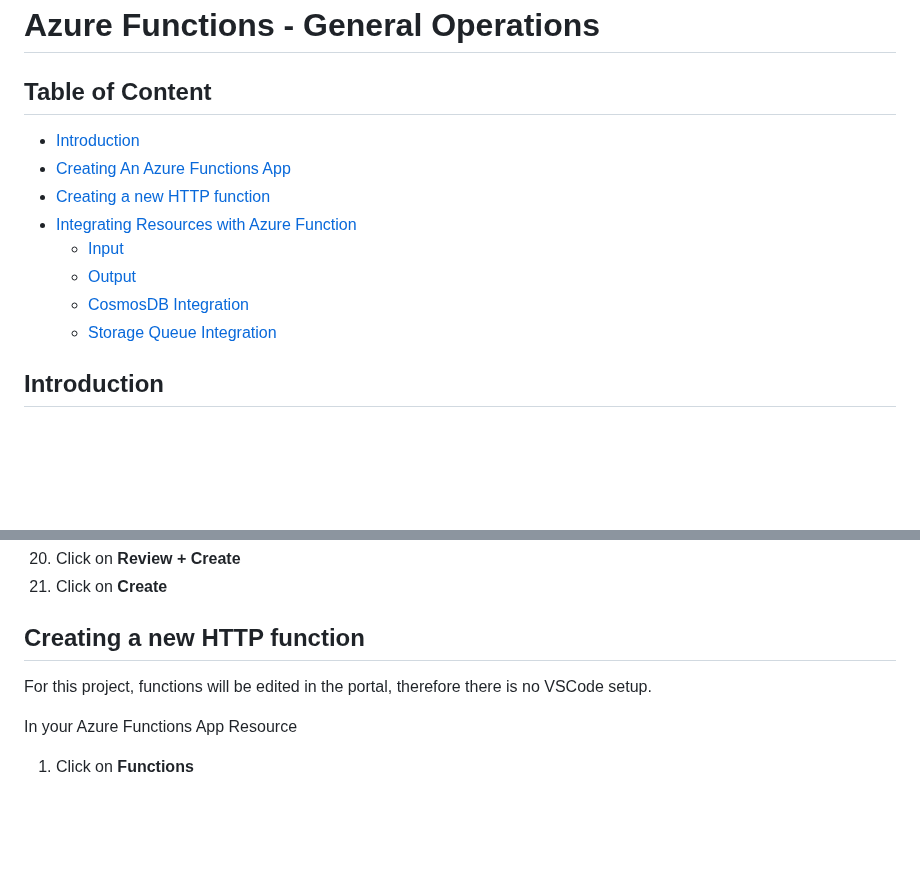
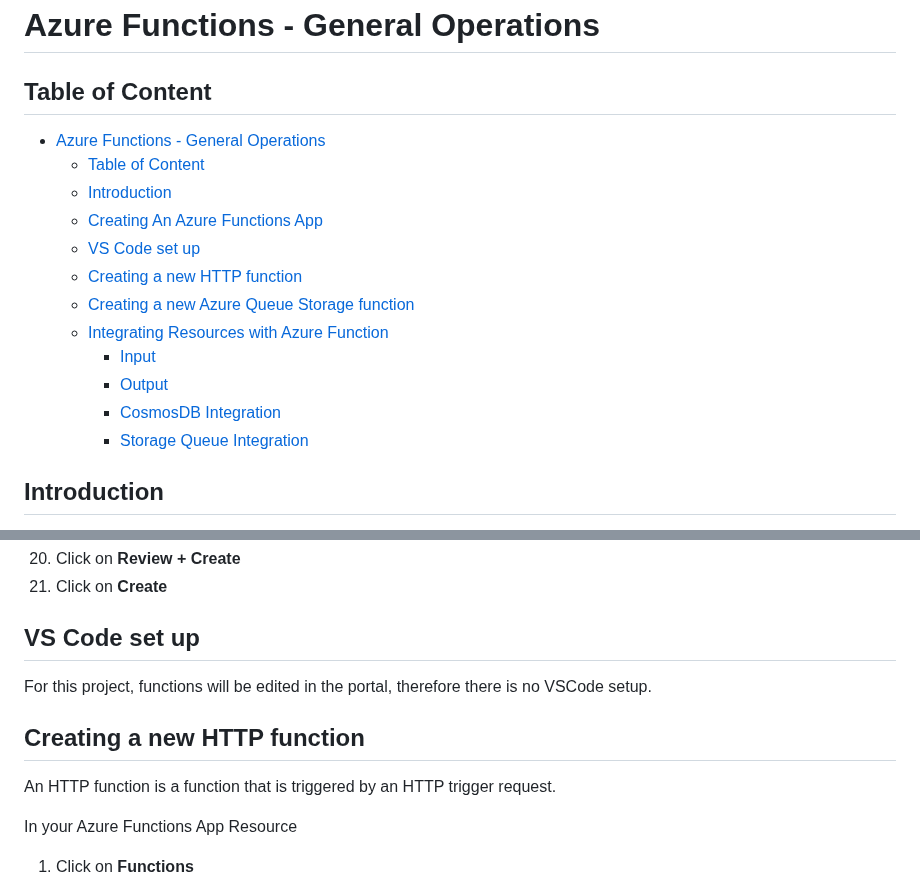
Before and after one commit to CarolineChiari/AzureCloudResumeTemplate, a Markdown page: docs/Azure Functions/Azure-Functions_General-Operations.md, 2 parts joined by grey strips. GitHub-like rendering; blank space fills up the shorter version.

```diff
--- a/docs/Azure Functions/Azure-Functions_General-Operations.md
+++ b/docs/Azure Functions/Azure-Functions_General-Operations.md
@@ -1,14 +1,20 @@
 # Azure Functions - General Operations
 
 ## Table of Content
+- [Azure Functions - General Operations](#azure-functions---general-operations)
+  - [Table of Content](#table-of-content)
   - [Introduction](#introduction)
   - [Creating An Azure Functions App](#creating-an-azure-functions-app)
+  - [VS Code set up](#vs-code-set-up)
   - [Creating a new HTTP function](#creating-a-new-http-function)
+  - [Creating a new Azure Queue Storage function](#creating-a-new-azure-queue-storage-function)
   - [Integrating Resources with Azure Function](#integrating-resources-with-azure-function)
     - [Input](#input)
     - [Output](#output)
     - [CosmosDB Integration](#cosmosdb-integration)
     - [Storage Queue Integration](#storage-queue-integration)
+
+
 ## Introduction
 This document contains instructions on how to perform general operations on Azure functions, such as creating an azure functions app resource, creating a new functions, and integrating an azure function with an external resource.
 
@@ -38,9 +44,13 @@ This document contains instructions on how to perform general operations on Azur
 20. Click on **Review + Create**
 21. Click on **Create**
 
+## VS Code set up
+
+For this project, functions will be edited in the portal, therefore there is no VSCode setup.
+
 ## Creating a new HTTP function
 
-For this project, functions will be edited in the portal, therefore there is no VSCode setup.
+An HTTP function is a function that is triggered by an HTTP trigger request.
 
 In your Azure Functions App Resource
 1. Click on **Functions**
```
Also changed, not shown: other parts of docs/Azure Functions/Azure-Functions_General-Operations.md (+15 -0 lines), docs/Azure Functions/Front-End_Functions.md (+46 -0 lines), docs/AzureKeyVault/AzureKeyVault.md (added, +8 -0 lines), docs/AzureMaps/AzureMaps.md (added, +33 -0 lines), img/AzureFunc-NewQueueFunc.png (added), 2 other files.
